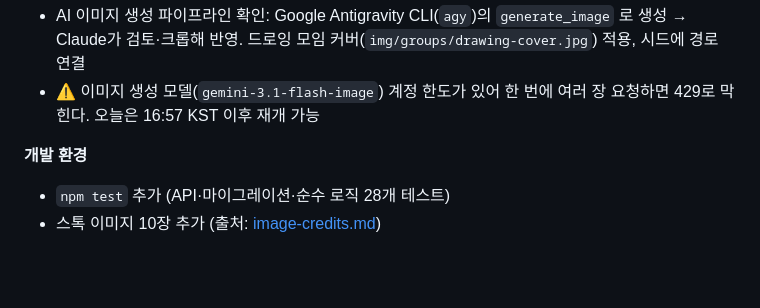
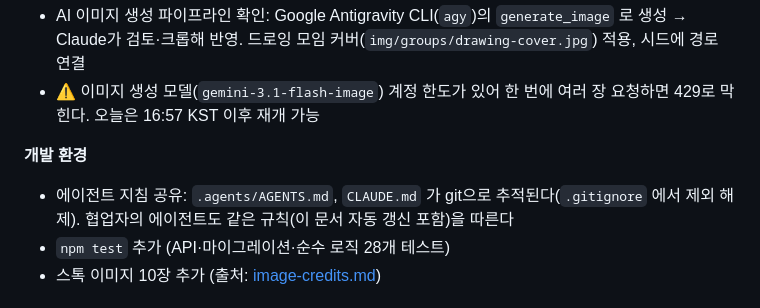
Before and after one commit to WinterBrain/today-taste, a Markdown page: today_taste_github_ready/docs/STATUS.md, the part around one of its changes. Drawn GitHub-style; blank space fills up the shorter version.

Commit message:
docs: 현황 문서에 에이전트 지침 공유 반영
Co-Authored-By: Claude Opus 5.5 <noreply@anthropic.com>

```diff
--- a/today_taste_github_ready/docs/STATUS.md
+++ b/today_taste_github_ready/docs/STATUS.md
@@ -69,6 +69,7 @@
 - ⚠️ 이미지 생성 모델(`gemini-3.1-flash-image`) 계정 한도가 있어 한 번에 여러 장 요청하면 429로 막힌다. 오늘은 16:57 KST 이후 재개 가능
 
 **개발 환경**
+- 에이전트 지침 공유: `.agents/AGENTS.md`, `CLAUDE.md` 가 git으로 추적된다(`.gitignore` 에서 제외 해제). 협업자의 에이전트도 같은 규칙(이 문서 자동 갱신 포함)을 따른다
 - `npm test` 추가 (API·마이그레이션·순수 로직 28개 테스트)
 - 스톡 이미지 10장 추가 (출처: [image-credits.md](design/image-credits.md))
 
```
Also changed, not shown: other parts of today_taste_github_ready/docs/STATUS.md (+1 -1 lines).
